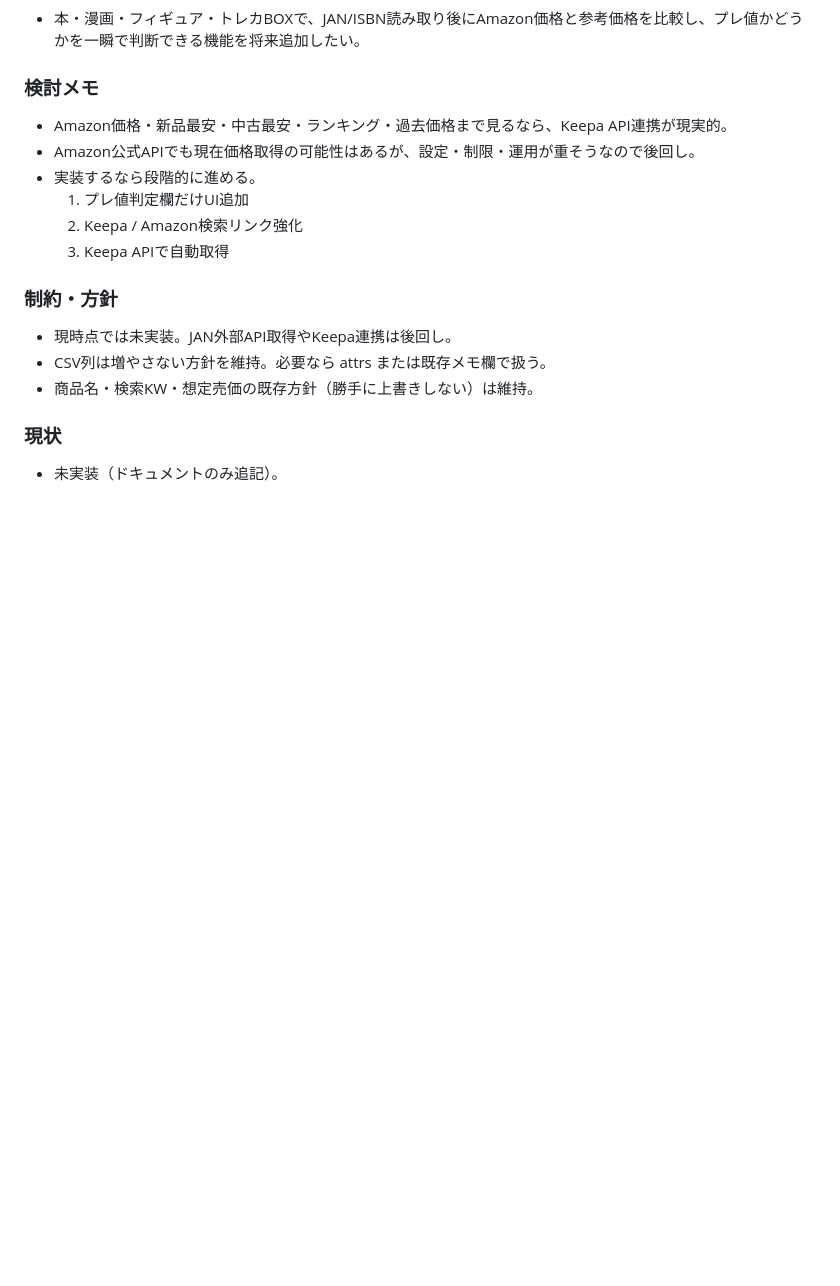
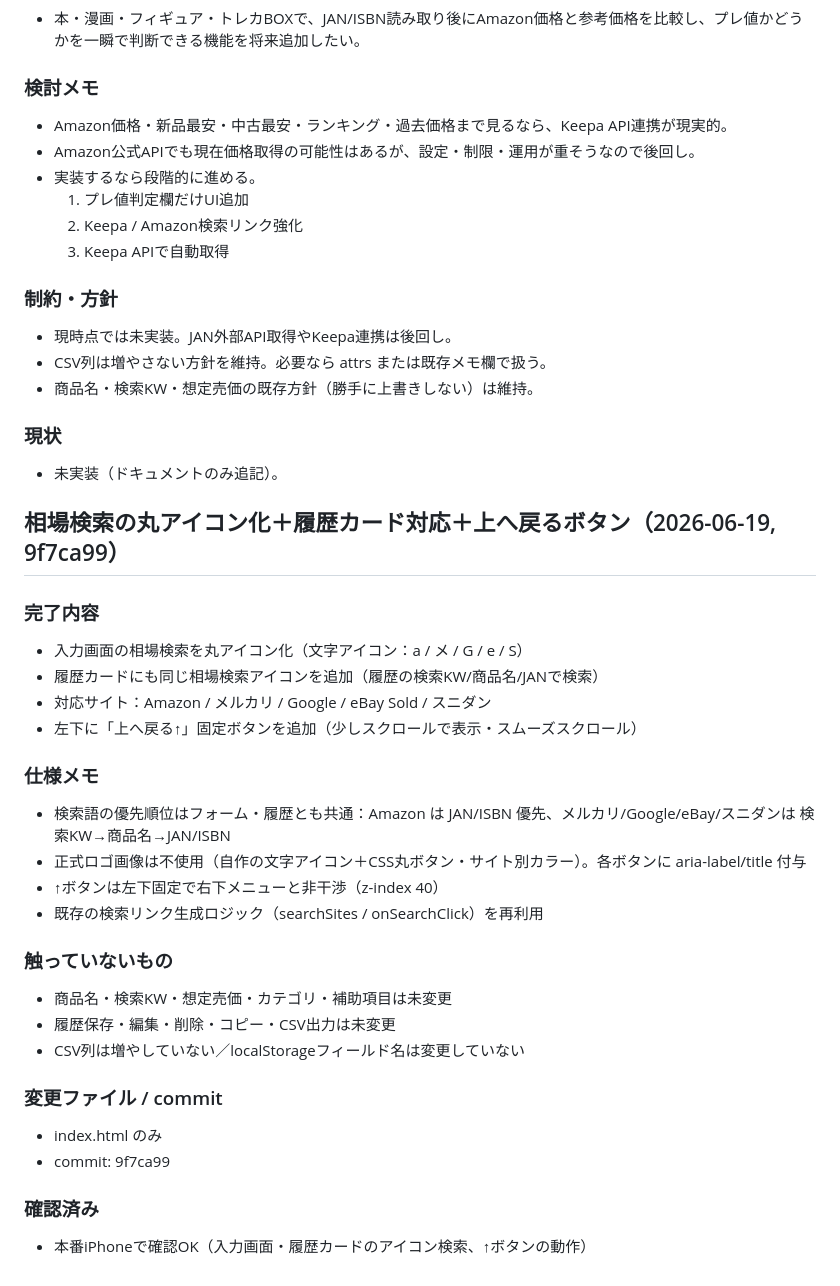
Before and after one commit to tomtomtom0312/iphone-judge-app, a Markdown page: HANDOFF.md, the part around the change. GitHub-like rendering; blank space fills up the shorter version.

Commit message:
docs: log market search icons and scroll-to-top
Co-Authored-By: Claude Opus 4.8 (1M context) <noreply@anthropic.com>

```diff
--- a/HANDOFF.md
+++ b/HANDOFF.md
@@ -2085,3 +2085,29 @@ JAN/ISBN付きの本・漫画・雑誌・初版コミック・特典付き書籍
 
 ### 現状
 - 未実装（ドキュメントのみ追記）。
+
+## 相場検索の丸アイコン化＋履歴カード対応＋上へ戻るボタン（2026-06-19, 9f7ca99）
+
+### 完了内容
+- 入力画面の相場検索を丸アイコン化（文字アイコン：a / メ / G / e / S）
+- 履歴カードにも同じ相場検索アイコンを追加（履歴の検索KW/商品名/JANで検索）
+- 対応サイト：Amazon / メルカリ / Google / eBay Sold / スニダン
+- 左下に「上へ戻る↑」固定ボタンを追加（少しスクロールで表示・スムーズスクロール）
+
+### 仕様メモ
+- 検索語の優先順位はフォーム・履歴とも共通：Amazon は JAN/ISBN 優先、メルカリ/Google/eBay/スニダンは 検索KW→商品名→JAN/ISBN
+- 正式ロゴ画像は不使用（自作の文字アイコン＋CSS丸ボタン・サイト別カラー）。各ボタンに aria-label/title 付与
+- ↑ボタンは左下固定で右下メニューと非干渉（z-index 40）
+- 既存の検索リンク生成ロジック（searchSites / onSearchClick）を再利用
+
+### 触っていないもの
+- 商品名・検索KW・想定売価・カテゴリ・補助項目は未変更
+- 履歴保存・編集・削除・コピー・CSV出力は未変更
+- CSV列は増やしていない／localStorageフィールド名は変更していない
+
+### 変更ファイル / commit
+- index.html のみ
+- commit: 9f7ca99
+
+### 確認済み
+- 本番iPhoneで確認OK（入力画面・履歴カードのアイコン検索、↑ボタンの動作）
```
